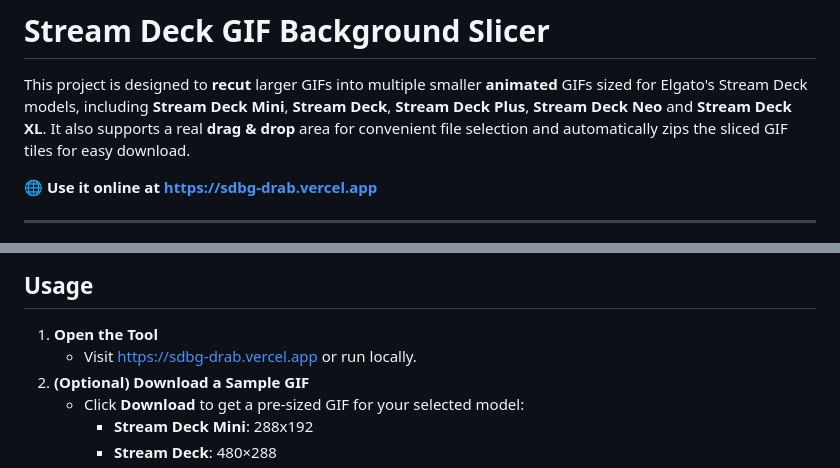
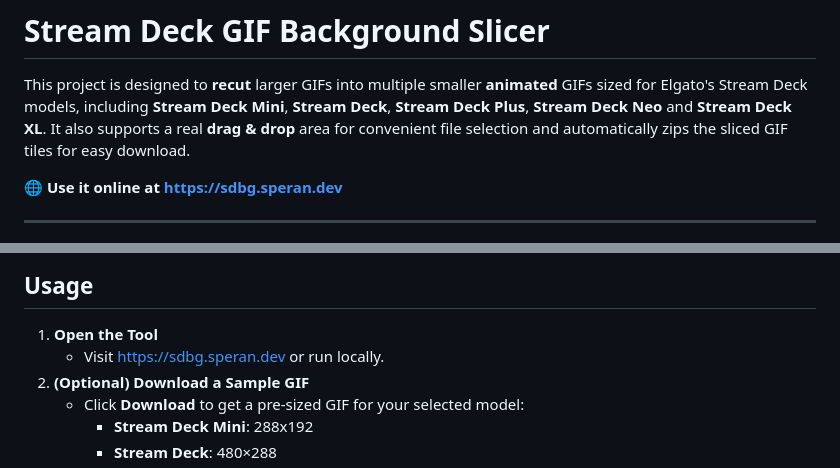
Before and after one commit to sebastiansperandio/Stream-Deck-BG, a Markdown page: README.md, 2 parts joined by grey strips. Drawn GitHub-style.

Commit message:
Update URLs to custom domain sdbg.speran.dev

```diff
--- a/README.md
+++ b/README.md
@@ -2,7 +2,7 @@
 
 This project is designed to **recut** larger GIFs into multiple smaller **animated** GIFs sized for Elgato's Stream Deck models, including **Stream Deck Mini**, **Stream Deck**, **Stream Deck Plus**, **Stream Deck Neo** and **Stream Deck XL**. It also supports a real **drag & drop** area for convenient file selection and automatically zips the sliced GIF tiles for easy download.
 
-🌐 **Use it online at [https://sdbg-drab.vercel.app](https://sdbg-drab.vercel.app)**
+🌐 **Use it online at [https://sdbg.speran.dev](https://sdbg.speran.dev)**
 
 ---
 
@@ -99,7 +99,7 @@ npx vercel --prod
 ## Usage
 
 1. **Open the Tool**
-   - Visit [https://sdbg-drab.vercel.app](https://sdbg-drab.vercel.app) or run locally.
+   - Visit [https://sdbg.speran.dev](https://sdbg.speran.dev) or run locally.
 2. **(Optional) Download a Sample GIF**
    - Click **Download** to get a pre-sized GIF for your selected model:
      - **Stream Deck Mini**: 288x192
```
